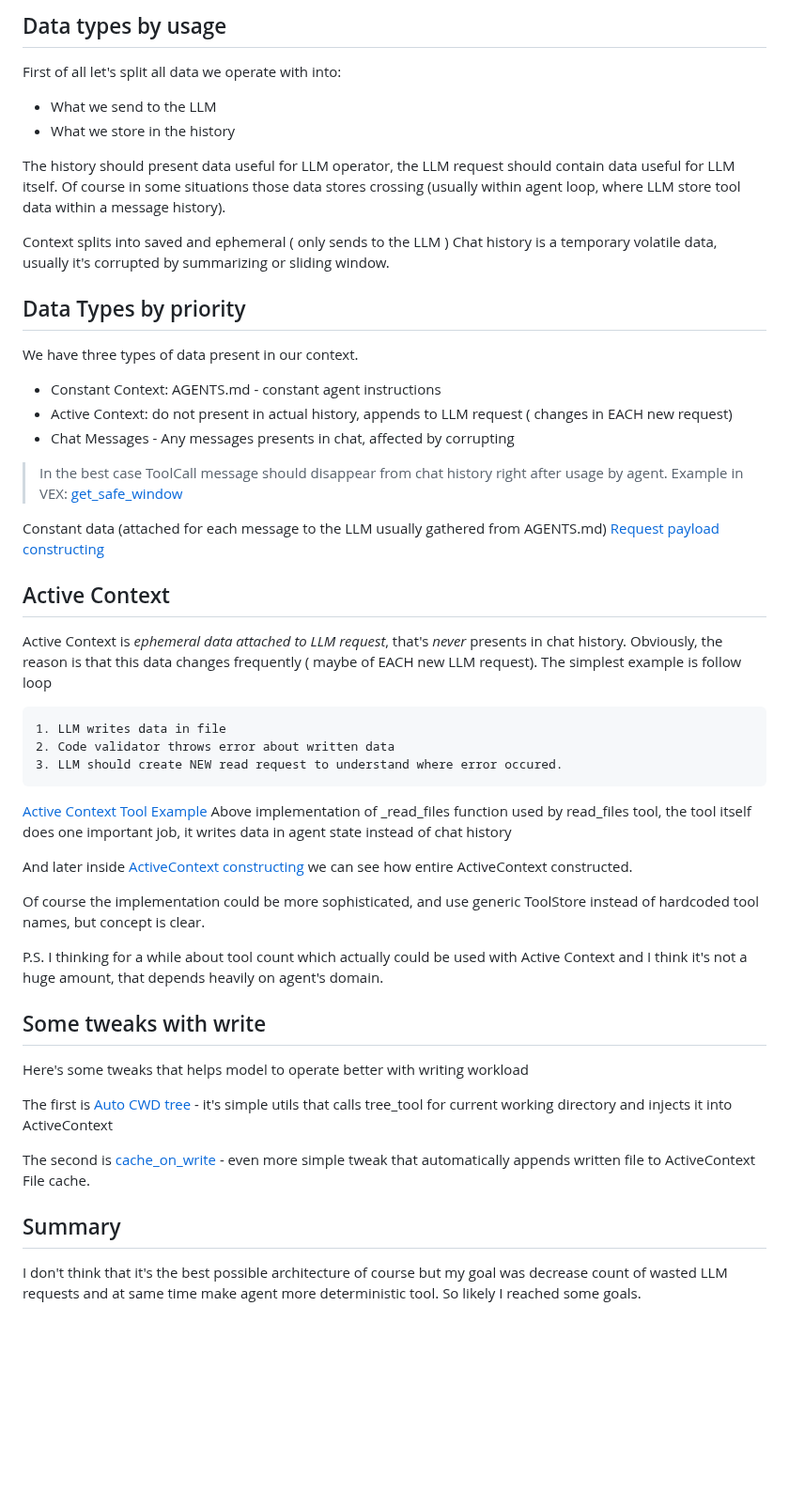
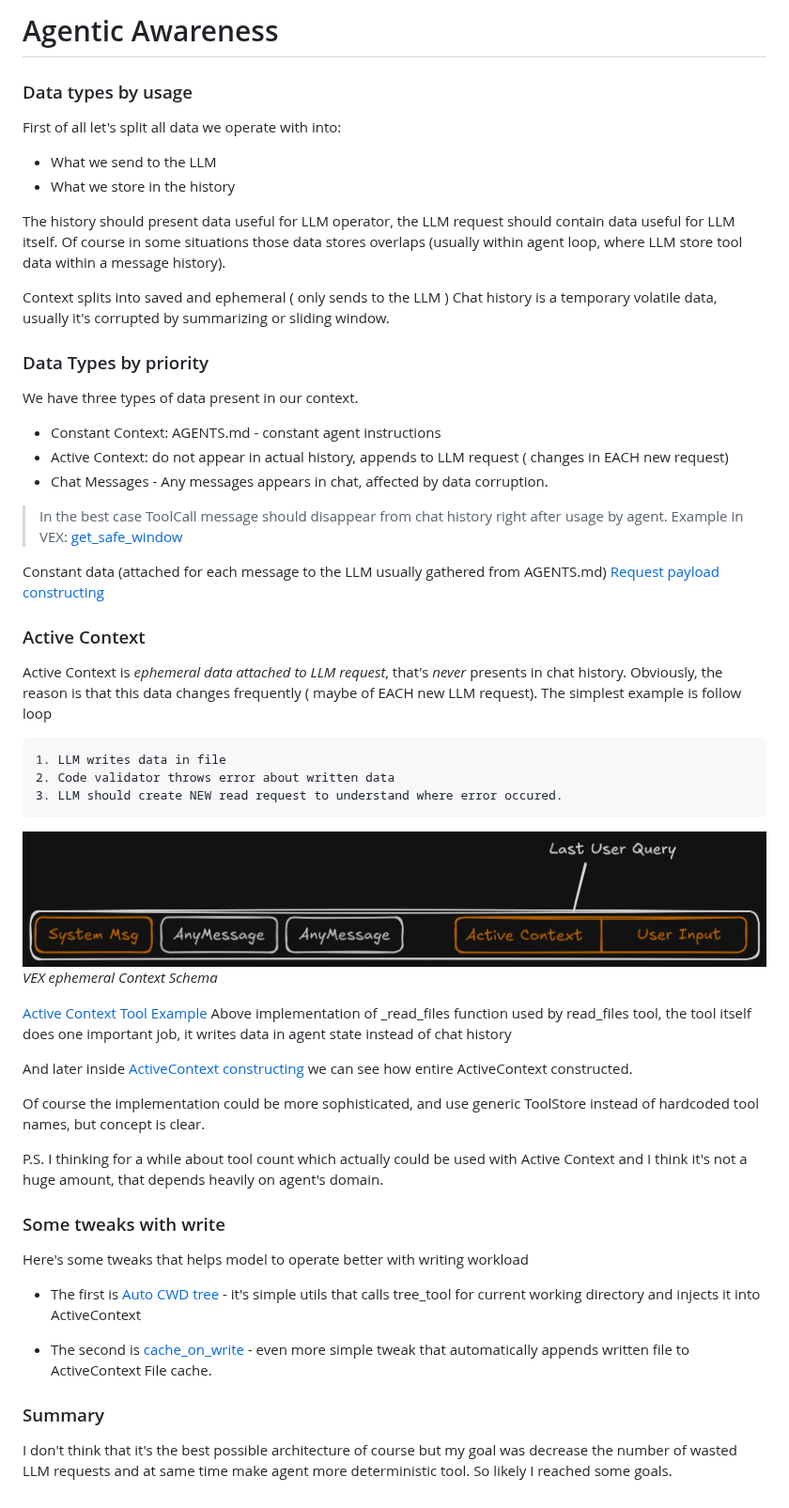
Before and after one commit to enji-hex/vex, a Markdown page: docs/agentic_awareness.md, the part around the change. Shown at 94% size. GitHub-like rendering; pictures changed too: docs/image.png (added); blank space fills up the shorter version.

````diff
--- a/agentic_awareness.md
+++ b/docs/agentic_awareness.md
@@ -1,5 +1,7 @@
 
-## Data types by usage
+# Agentic Awareness
+
+### Data types by usage
 
 First of all let's split all data we operate with into:
 - What we send to the LLM
@@ -7,20 +9,19 @@ First of all let's split all data we operate with into:
 
 The history should present data useful for LLM operator,
 the LLM request should contain data useful for LLM itself.
-Of course in some situations those data stores crossing (usually within agent loop,
+Of course in some situations those data stores overlaps (usually within agent loop,
 where LLM store tool data within a message history).
 
 Context splits into saved and ephemeral ( only sends to the LLM )
 Chat history is a temporary volatile data, usually it's corrupted by summarizing or sliding window.
 
 
-
-## Data Types by priority
+### Data Types by priority
 We have three types of data present in our context.
 
 - Constant Context: AGENTS.md - constant agent instructions
-- Active Context: do not present in actual history, appends to LLM request ( changes in EACH new request)
-- Chat Messages - Any messages presents in chat, affected by corrupting
+- Active Context: do not appear in actual history, appends to LLM request ( changes in EACH new request)
+- Chat Messages - Any messages appears in chat, affected by data corruption.
 
 > In the best case ToolCall message should disappear from chat history right after usage by agent.
 Example in VEX: [get_safe_window](./src/vex_shell/engine/helpers.py#L49)
@@ -29,7 +30,7 @@ Constant data (attached for each message to the LLM usually gathered from AGENTS
 [Request payload constructing](./src/vex_shell/engine/nodes.py#L78)
 
 
-## Active Context
+### Active Context
 Active Context is *ephemeral data attached to LLM request*, that's *never* presents in
 chat history. Obviously, the reason is that this data changes frequently ( maybe of EACH new LLM request).
 The simplest example is follow loop
@@ -39,6 +40,9 @@ The simplest example is follow loop
 2. Code validator throws error about written data
 3. LLM should create NEW read request to understand where error occured.
 ```
+
+![alt text](image.png)
+*VEX ephemeral Context Schema*
 
 [Active Context Tool Example](./src/vex_shell/tools/tools.py#L61)
 Above implementation of _read_files function used by read_files tool,
@@ -53,16 +57,16 @@ instead of hardcoded tool names, but concept is clear.
 P.S. I thinking for a while about tool count which actually could be used with Active Context
 and I think it's not a huge amount, that depends heavily on agent's domain.
 
-## Some tweaks with write
+### Some tweaks with write
 Here's some tweaks that helps model to operate better with writing workload
 
-The first is [Auto CWD tree](./src/vex_shell/utils/fs.py#L10) - it's simple utils that calls
+- The first is [Auto CWD tree](./src/vex_shell/utils/fs.py#L10) - it's simple utils that calls
 tree_tool for current working directory and injects it into ActiveContext
 
-The second is [cache_on_write](./src/vex_shell/tools/tools.py#L133) - even more simple tweak
+- The second is [cache_on_write](./src/vex_shell/tools/tools.py#L133) - even more simple tweak
 that automatically appends written file to ActiveContext File cache.
 
-## Summary
+### Summary
 I don't think that it's the best possible architecture of course but my goal was
-decrease count of wasted LLM requests and at same time make agent more deterministic tool.
+decrease the number of wasted LLM requests and at same time make agent more deterministic tool.
 So likely I reached some goals.
````
Also changed, not shown: README.md (+1 -1 lines), docs/file_context_management.md (deleted, +0 -38 lines), docs/file_ctx_1.png (deleted).
